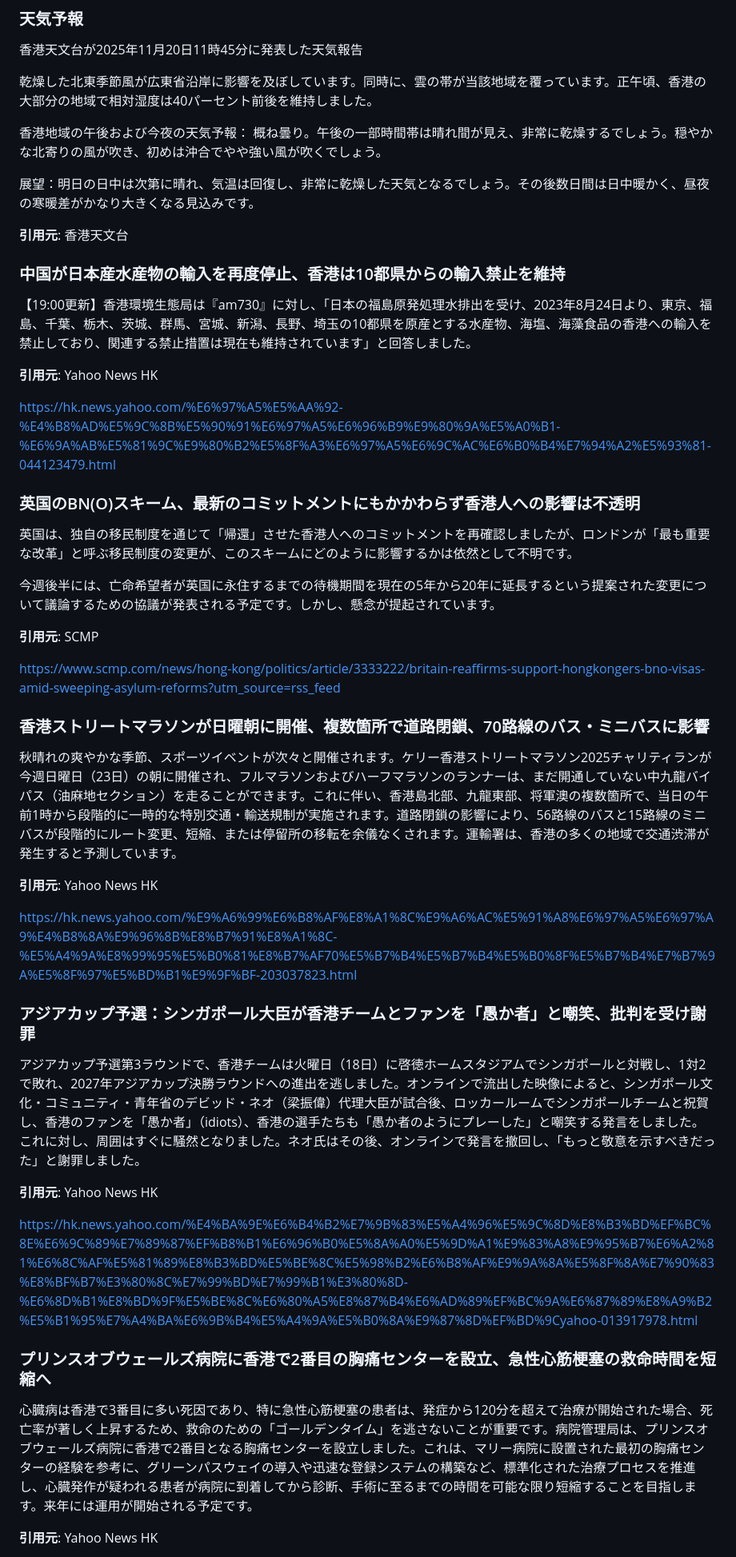
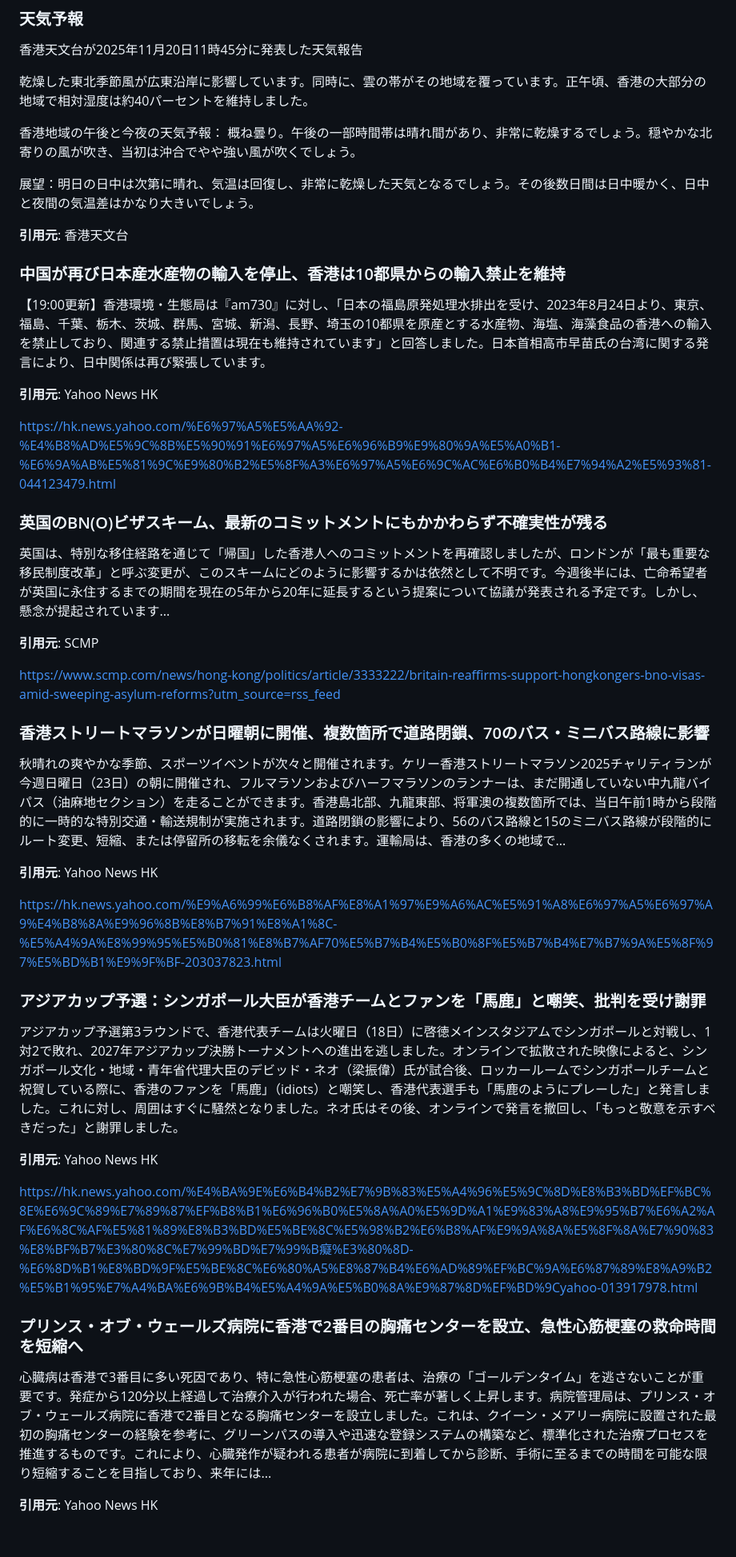
Before and after one commit to cantoneseslang/hongkong-daily-news-note, a Markdown page: daily-articles/hongkong-news_2025-11-20.md, the part around one of its changes. Shown at 80% size. Rendered like a GitHub page; blank space fills up the shorter version.

Commit message:
📰 Daily news: 2025-11-20 [automated]

```diff
--- a/daily-articles/hongkong-news_2025-11-20.md
+++ b/daily-articles/hongkong-news_2025-11-20.md
@@ -5,52 +5,50 @@
 ### 天気予報
 香港天文台が2025年11月20日11時45分に発表した天気報告
 
-乾燥した北東季節風が広東省沿岸に影響を及ぼしています。同時に、雲の帯が当該地域を覆っています。正午頃、香港の大部分の地域で相対湿度は40パーセント前後を維持しました。
+乾燥した東北季節風が広東沿岸に影響しています。同時に、雲の帯がその地域を覆っています。正午頃、香港の大部分の地域で相対湿度は約40パーセントを維持しました。
 
-香港地域の午後および今夜の天気予報：
-概ね曇り。午後の一部時間帯は晴れ間が見え、非常に乾燥するでしょう。穏やかな北寄りの風が吹き、初めは沖合でやや強い風が吹くでしょう。
+香港地域の午後と今夜の天気予報：
+概ね曇り。午後の一部時間帯は晴れ間があり、非常に乾燥するでしょう。穏やかな北寄りの風が吹き、当初は沖合でやや強い風が吹くでしょう。
 
-展望：明日の日中は次第に晴れ、気温は回復し、非常に乾燥した天気となるでしょう。その後数日間は日中暖かく、昼夜の寒暖差がかなり大きくなる見込みです。
+展望：明日の日中は次第に晴れ、気温は回復し、非常に乾燥した天気となるでしょう。その後数日間は日中暖かく、日中と夜間の気温差はかなり大きいでしょう。
 
 **引用元**: 香港天文台
 
-### 中国が日本産水産物の輸入を再度停止、香港は10都県からの輸入禁止を維持
+### 中国が再び日本産水産物の輸入を停止、香港は10都県からの輸入禁止を維持
 
-【19:00更新】香港環境生態局は『am730』に対し、「日本の福島原発処理水排出を受け、2023年8月24日より、東京、福島、千葉、栃木、茨城、群馬、宮城、新潟、長野、埼玉の10都県を原産とする水産物、海塩、海藻食品の香港への輸入を禁止しており、関連する禁止措置は現在も維持されています」と回答しました。
+【19:00更新】香港環境・生態局は『am730』に対し、「日本の福島原発処理水排出を受け、2023年8月24日より、東京、福島、千葉、栃木、茨城、群馬、宮城、新潟、長野、埼玉の10都県を原産とする水産物、海塩、海藻食品の香港への輸入を禁止しており、関連する禁止措置は現在も維持されています」と回答しました。日本首相高市早苗氏の台湾に関する発言により、日中関係は再び緊張しています。
 
 **引用元**: Yahoo News HK
 
 https://hk.news.yahoo.com/%E6%97%A5%E5%AA%92-%E4%B8%AD%E5%9C%8B%E5%90%91%E6%97%A5%E6%96%B9%E9%80%9A%E5%A0%B1-%E6%9A%AB%E5%81%9C%E9%80%B2%E5%8F%A3%E6%97%A5%E6%9C%AC%E6%B0%B4%E7%94%A2%E5%93%81-044123479.html
 
-### 英国のBN(O)スキーム、最新のコミットメントにもかかわらず香港人への影響は不透明
+### 英国のBN(O)ビザスキーム、最新のコミットメントにもかかわらず不確実性が残る
 
-英国は、独自の移民制度を通じて「帰還」させた香港人へのコミットメントを再確認しましたが、ロンドンが「最も重要な改革」と呼ぶ移民制度の変更が、このスキームにどのように影響するかは依然として不明です。
-
-今週後半には、亡命希望者が英国に永住するまでの待機期間を現在の5年から20年に延長するという提案された変更について議論するための協議が発表される予定です。しかし、懸念が提起されています。
+英国は、特別な移住経路を通じて「帰国」した香港人へのコミットメントを再確認しましたが、ロンドンが「最も重要な移民制度改革」と呼ぶ変更が、このスキームにどのように影響するかは依然として不明です。今週後半には、亡命希望者が英国に永住するまでの期間を現在の5年から20年に延長するという提案について協議が発表される予定です。しかし、懸念が提起されています...
 
 **引用元**: SCMP
 
 https://www.scmp.com/news/hong-kong/politics/article/3333222/britain-reaffirms-support-hongkongers-bno-visas-amid-sweeping-asylum-reforms?utm_source=rss_feed
 
-### 香港ストリートマラソンが日曜朝に開催、複数箇所で道路閉鎖、70路線のバス・ミニバスに影響
+### 香港ストリートマラソンが日曜朝に開催、複数箇所で道路閉鎖、70のバス・ミニバス路線に影響
 
-秋晴れの爽やかな季節、スポーツイベントが次々と開催されます。ケリー香港ストリートマラソン2025チャリティランが今週日曜日（23日）の朝に開催され、フルマラソンおよびハーフマラソンのランナーは、まだ開通していない中九龍バイパス（油麻地セクション）を走ることができます。これに伴い、香港島北部、九龍東部、将軍澳の複数箇所で、当日の午前1時から段階的に一時的な特別交通・輸送規制が実施されます。道路閉鎖の影響により、56路線のバスと15路線のミニバスが段階的にルート変更、短縮、または停留所の移転を余儀なくされます。運輸署は、香港の多くの地域で交通渋滞が発生すると予測しています。
+秋晴れの爽やかな季節、スポーツイベントが次々と開催されます。ケリー香港ストリートマラソン2025チャリティランが今週日曜日（23日）の朝に開催され、フルマラソンおよびハーフマラソンのランナーは、まだ開通していない中九龍バイパス（油麻地セクション）を走ることができます。香港島北部、九龍東部、将軍澳の複数箇所では、当日午前1時から段階的に一時的な特別交通・輸送規制が実施されます。道路閉鎖の影響により、56のバス路線と15のミニバス路線が段階的にルート変更、短縮、または停留所の移転を余儀なくされます。運輸局は、香港の多くの地域で...
 
 **引用元**: Yahoo News HK
 
-https://hk.news.yahoo.com/%E9%A6%99%E6%B8%AF%E8%A1%8C%E9%A6%AC%E5%91%A8%E6%97%A5%E6%97%A9%E4%B8%8A%E9%96%8B%E8%B7%91%E8%A1%8C-%E5%A4%9A%E8%99%95%E5%B0%81%E8%B7%AF70%E5%B7%B4%E5%B7%B4%E5%B0%8F%E5%B7%B4%E7%B7%9A%E5%8F%97%E5%BD%B1%E9%9F%BF-203037823.html
+https://hk.news.yahoo.com/%E9%A6%99%E6%B8%AF%E8%A1%97%E9%A6%AC%E5%91%A8%E6%97%A5%E6%97%A9%E4%B8%8A%E9%96%8B%E8%B7%91%E8%A1%8C-%E5%A4%9A%E8%99%95%E5%B0%81%E8%B7%AF70%E5%B7%B4%E5%B0%8F%E5%B7%B4%E7%B7%9A%E5%8F%97%E5%BD%B1%E9%9F%BF-203037823.html
 
-### アジアカップ予選：シンガポール大臣が香港チームとファンを「愚か者」と嘲笑、批判を受け謝罪
+### アジアカップ予選：シンガポール大臣が香港チームとファンを「馬鹿」と嘲笑、批判を受け謝罪
 
-アジアカップ予選第3ラウンドで、香港チームは火曜日（18日）に啓徳ホームスタジアムでシンガポールと対戦し、1対2で敗れ、2027年アジアカップ決勝ラウンドへの進出を逃しました。オンラインで流出した映像によると、シンガポール文化・コミュニティ・青年省のデビッド・ネオ（梁振偉）代理大臣が試合後、ロッカールームでシンガポールチームと祝賀し、香港のファンを「愚か者」（idiots）、香港の選手たちも「愚か者のようにプレーした」と嘲笑する発言をしました。これに対し、周囲はすぐに騒然となりました。ネオ氏はその後、オンラインで発言を撤回し、「もっと敬意を示すべきだった」と謝罪しました。
+アジアカップ予選第3ラウンドで、香港代表チームは火曜日（18日）に啓徳メインスタジアムでシンガポールと対戦し、1対2で敗れ、2027年アジアカップ決勝トーナメントへの進出を逃しました。オンラインで拡散された映像によると、シンガポール文化・地域・青年省代理大臣のデビッド・ネオ（梁振偉）氏が試合後、ロッカールームでシンガポールチームと祝賀している際に、香港のファンを「馬鹿」（idiots）と嘲笑し、香港代表選手も「馬鹿のようにプレーした」と発言しました。これに対し、周囲はすぐに騒然となりました。ネオ氏はその後、オンラインで発言を撤回し、「もっと敬意を示すべきだった」と謝罪しました。
 
 **引用元**: Yahoo News HK
 
-https://hk.news.yahoo.com/%E4%BA%9E%E6%B4%B2%E7%9B%83%E5%A4%96%E5%9C%8D%E8%B3%BD%EF%BC%8E%E6%9C%89%E7%89%87%EF%B8%B1%E6%96%B0%E5%8A%A0%E5%9D%A1%E9%83%A8%E9%95%B7%E6%A2%81%E6%8C%AF%E5%81%89%E8%B3%BD%E5%BE%8C%E5%98%B2%E6%B8%AF%E9%9A%8A%E5%8F%8A%E7%90%83%E8%BF%B7%E3%80%8C%E7%99%BD%E7%99%B1%E3%80%8D-%E6%8D%B1%E8%BD%9F%E5%BE%8C%E6%80%A5%E8%87%B4%E6%AD%89%EF%BC%9A%E6%87%89%E8%A9%B2%E5%B1%95%E7%A4%BA%E6%9B%B4%E5%A4%9A%E5%B0%8A%E9%87%8D%EF%BD%9Cyahoo-013917978.html
+https://hk.news.yahoo.com/%E4%BA%9E%E6%B4%B2%E7%9B%83%E5%A4%96%E5%9C%8D%E8%B3%BD%EF%BC%8E%E6%9C%89%E7%89%87%EF%B8%B1%E6%96%B0%E5%8A%A0%E5%9D%A1%E9%83%A8%E9%95%B7%E6%A2%AF%E6%8C%AF%E5%81%89%E8%B3%BD%E5%BE%8C%E5%98%B2%E6%B8%AF%E9%9A%8A%E5%8F%8A%E7%90%83%E8%BF%B7%E3%80%8C%E7%99%BD%E7%99%B癡%E3%80%8D-%E6%8D%B1%E8%BD%9F%E5%BE%8C%E6%80%A5%E8%87%B4%E6%AD%89%EF%BC%9A%E6%87%89%E8%A9%B2%E5%B1%95%E7%A4%BA%E6%9B%B4%E5%A4%9A%E5%B0%8A%E9%87%8D%EF%BD%9Cyahoo-013917978.html
 
-### プリンスオブウェールズ病院に香港で2番目の胸痛センターを設立、急性心筋梗塞の救命時間を短縮へ
+### プリンス・オブ・ウェールズ病院に香港で2番目の胸痛センターを設立、急性心筋梗塞の救命時間を短縮へ
 
-心臓病は香港で3番目に多い死因であり、特に急性心筋梗塞の患者は、発症から120分を超えて治療が開始された場合、死亡率が著しく上昇するため、救命のための「ゴールデンタイム」を逃さないことが重要です。病院管理局は、プリンスオブウェールズ病院に香港で2番目となる胸痛センターを設立しました。これは、マリー病院に設置された最初の胸痛センターの経験を参考に、グリーンパスウェイの導入や迅速な登録システムの構築など、標準化された治療プロセスを推進し、心臓発作が疑われる患者が病院に到着してから診断、手術に至るまでの時間を可能な限り短縮することを目指します。来年には運用が開始される予定です。
+心臓病は香港で3番目に多い死因であり、特に急性心筋梗塞の患者は、治療の「ゴールデンタイム」を逃さないことが重要です。発症から120分以上経過して治療介入が行われた場合、死亡率が著しく上昇します。病院管理局は、プリンス・オブ・ウェールズ病院に香港で2番目となる胸痛センターを設立しました。これは、クイーン・メアリー病院に設置された最初の胸痛センターの経験を参考に、グリーンパスの導入や迅速な登録システムの構築など、標準化された治療プロセスを推進するものです。これにより、心臓発作が疑われる患者が病院に到着してから診断、手術に至るまでの時間を可能な限り短縮することを目指しており、来年には...
 
 **引用元**: Yahoo News HK
 
```
Also changed, not shown: other parts of daily-articles/hongkong-news_2025-11-20.md (+4 -4 lines).
